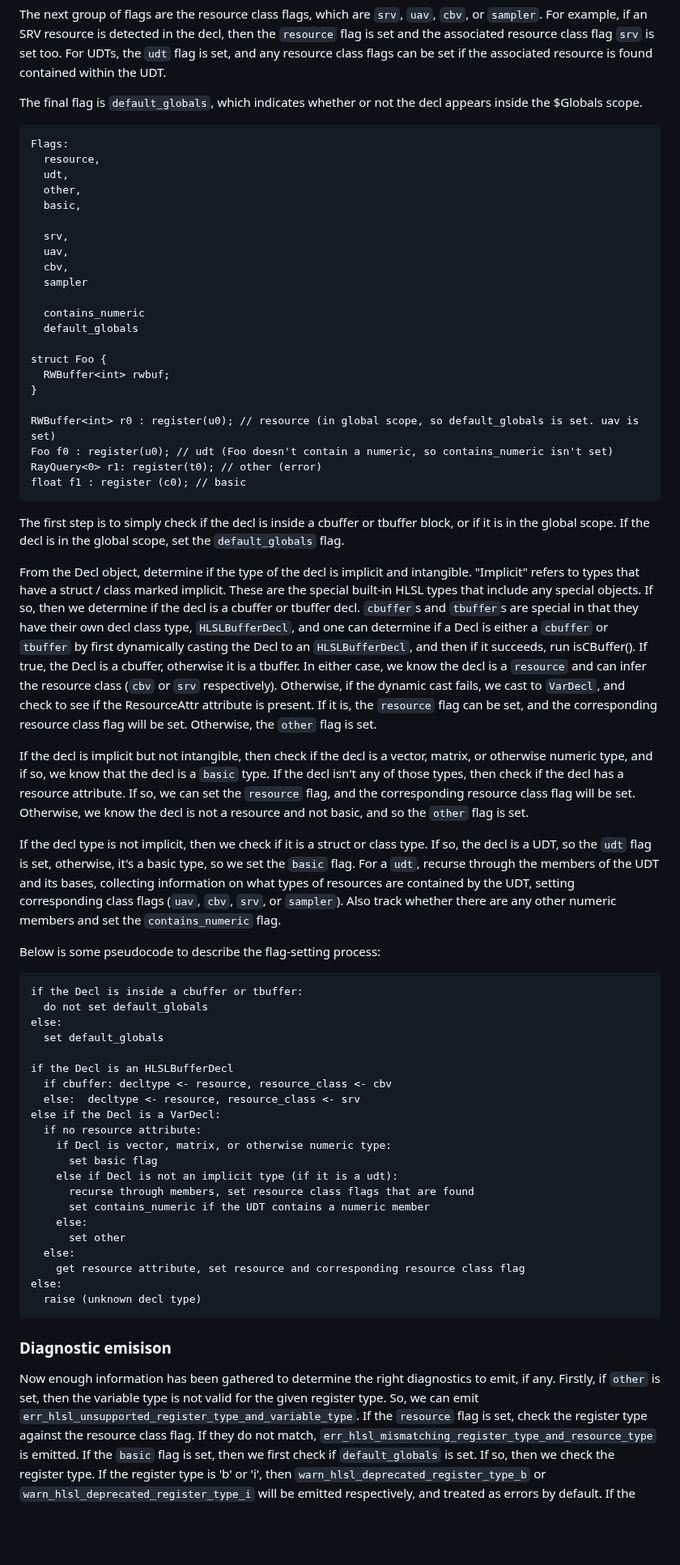
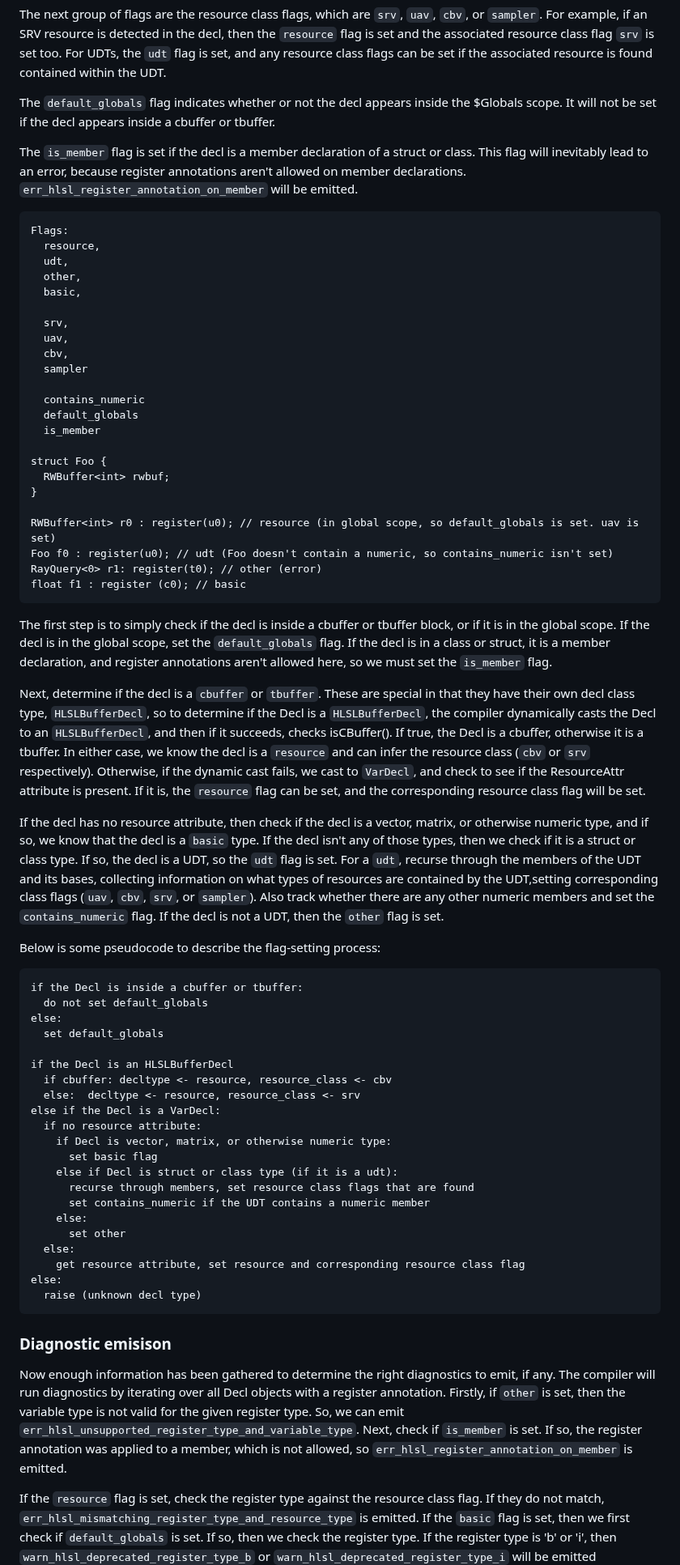
Before and after one commit to microsoft/hlsl-specs, a Markdown page: proposals/infra/INF-0004-register-types-and-diagnostics.md, the part around one of its changes. Shown at 81% size. Rendered like a GitHub page; blank space fills up the shorter version.

Commit message:
add some pseudocode, add err_hlsl_register_annotation_on_member

````diff
--- a/proposals/infra/INF-0004-register-types-and-diagnostics.md
+++ b/proposals/infra/INF-0004-register-types-and-diagnostics.md
@@ -252,8 +262,12 @@ or `sampler`. For example, if an SRV resource is detected in the decl, then the
 UDTs, the `udt` flag is set, and any resource class flags can be set if the associated
 resource is found contained within the UDT.
 
-The final flag is `default_globals`, which indicates whether or not the decl appears
-inside the $Globals scope.
+The `default_globals` flag indicates whether or not the decl appears inside the
+$Globals scope. It will not be set if the decl appears inside a cbuffer or tbuffer.
+
+The `is_member` flag is set if the decl is a member declaration of a struct or class.
+This flag will inevitably lead to an error, because register annotations aren't allowed
+on member declarations. `err_hlsl_register_annotation_on_member` will be emitted.
 
 ```
 Flags:
@@ -269,6 +283,7 @@ Flags:
 
   contains_numeric
   default_globals
+  is_member
 
 struct Foo {
   RWBuffer<int> rwbuf;
@@ -282,34 +297,27 @@ float f1 : register (c0); // basic
 
 The first step is to simply check if the decl is inside a cbuffer or tbuffer
 block, or if it is in the global scope. If the decl is in the global scope,
-set the `default_globals` flag.
+set the `default_globals` flag. If the decl is in a class or struct, it is a
+member declaration, and register annotations aren't allowed here, so we must
+set the `is_member` flag.
 
-From the Decl object, determine if the type of the decl is implicit and intangible.
-"Implicit" refers to types that have a struct / class marked implicit. These are
-the special built-in HLSL types that include any special objects. If so,
-then we determine if the decl is a cbuffer or tbuffer decl. `cbuffer`s and `tbuffer`s
-are special in that they have their own decl class type, `HLSLBufferDecl`, and one
-can determine if a Decl is either a `cbuffer` or `tbuffer` by first dynamically casting
-the Decl to an `HLSLBufferDecl`, and then if it succeeds, run isCBuffer(). If true,
-the Decl is a cbuffer, otherwise it is a tbuffer. In either case,
+Next, determine if the decl is a `cbuffer` or `tbuffer`. These are special in that they have
+their own decl class type, `HLSLBufferDecl`, so to determine if the Decl is a `HLSLBufferDecl`,
+the compiler dynamically casts the Decl to an `HLSLBufferDecl`, and then if it succeeds,
+checks isCBuffer(). If true, the Decl is a cbuffer, otherwise it is a tbuffer. In either case,
 we know the decl is a `resource` and can infer the resource class (`cbv` or `srv`
 respectively). Otherwise, if the dynamic cast fails, we cast to `VarDecl`, and check
 to see if the ResourceAttr attribute is present. If it is, the `resource` flag can be
-set, and the corresponding resource class flag will be set. Otherwise, the `other`
-flag is set.
+set, and the corresponding resource class flag will be set.
 
-If the decl is implicit but not intangible, then check if the decl is a vector, matrix,
-or otherwise numeric type, and if so, we know that the decl is a `basic` type. If the
-decl isn't any of those types, then check if the decl has a resource attribute. If so,
-we can set the `resource` flag, and the corresponding resource class flag will be set.
-Otherwise, we know the decl is not a resource and not basic, and so the `other` flag is set.
-
-If the decl type is not implicit, then we check if it is a struct or class type.
-If so, the decl is a UDT, so the `udt` flag is set, otherwise, it's a basic type,
-so we set the `basic` flag. For a `udt`, recurse through the members of the UDT and
-its bases, collecting information on what types of resources are contained by the UDT,
-setting corresponding class flags (`uav`, `cbv`, `srv`, or `sampler`). Also track
-whether there are any other numeric members and set the `contains_numeric` flag.
+If the decl has no resource attribute, then check if the decl is a vector, matrix,
+or otherwise numeric type, and if so, we know that the decl is a `basic` type.
+If the decl isn't any of those types, then we check if it is a struct or class type.
+If so, the decl is a UDT, so the `udt` flag is set. For a `udt`, recurse through the
+members of the UDT and its bases, collecting information on what types of resources
+are contained by the UDT,setting corresponding class flags (`uav`, `cbv`, `srv`, or
+`sampler`). Also track whether there are any other numeric members and set the
+`contains_numeric` flag. If the decl is not a UDT, then the `other` flag is set.
 
 Below is some pseudocode to describe the flag-setting process:
 
@@ -326,7 +334,7 @@ else if the Decl is a VarDecl:
   if no resource attribute:
     if Decl is vector, matrix, or otherwise numeric type:
       set basic flag
-    else if Decl is not an implicit type (if it is a udt):
+    else if Decl is struct or class type (if it is a udt):
       recurse through members, set resource class flags that are found
       set contains_numeric if the UDT contains a numeric member
     else:
@@ -341,8 +349,12 @@ else:
 ### Diagnostic emisison
 
 Now enough information has been gathered to determine the right diagnostics to emit, if any.
+The compiler will run diagnostics by iterating over all Decl objects with a register annotation.
 Firstly, if `other` is set, then the variable type is not valid for the given register type.
 So, we can emit `err_hlsl_unsupported_register_type_and_variable_type`.
+Next, check if `is_member` is set. If so, the register annotation was applied to a member,
+which is not allowed, so `err_hlsl_register_annotation_on_member` is emitted.
+
 If the `resource` flag is set, check the register type against the resource class flag.
 If they do not match, `err_hlsl_mismatching_register_type_and_resource_type` is emitted.
 If the `basic` flag is set, then we first check if `default_globals` is set. If so, then
````
Also changed, not shown: other parts of proposals/infra/INF-0004-register-types-and-diagnostics.md (+56 -2 lines).
